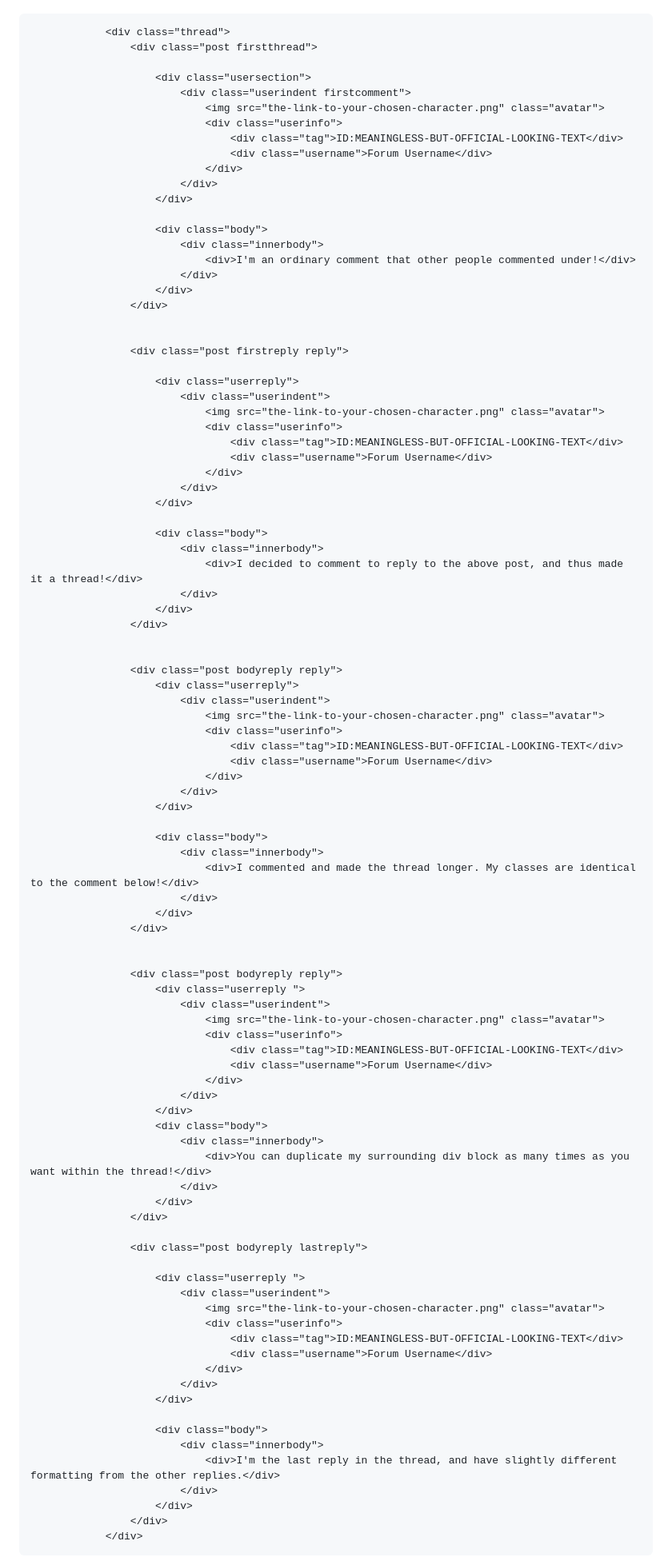
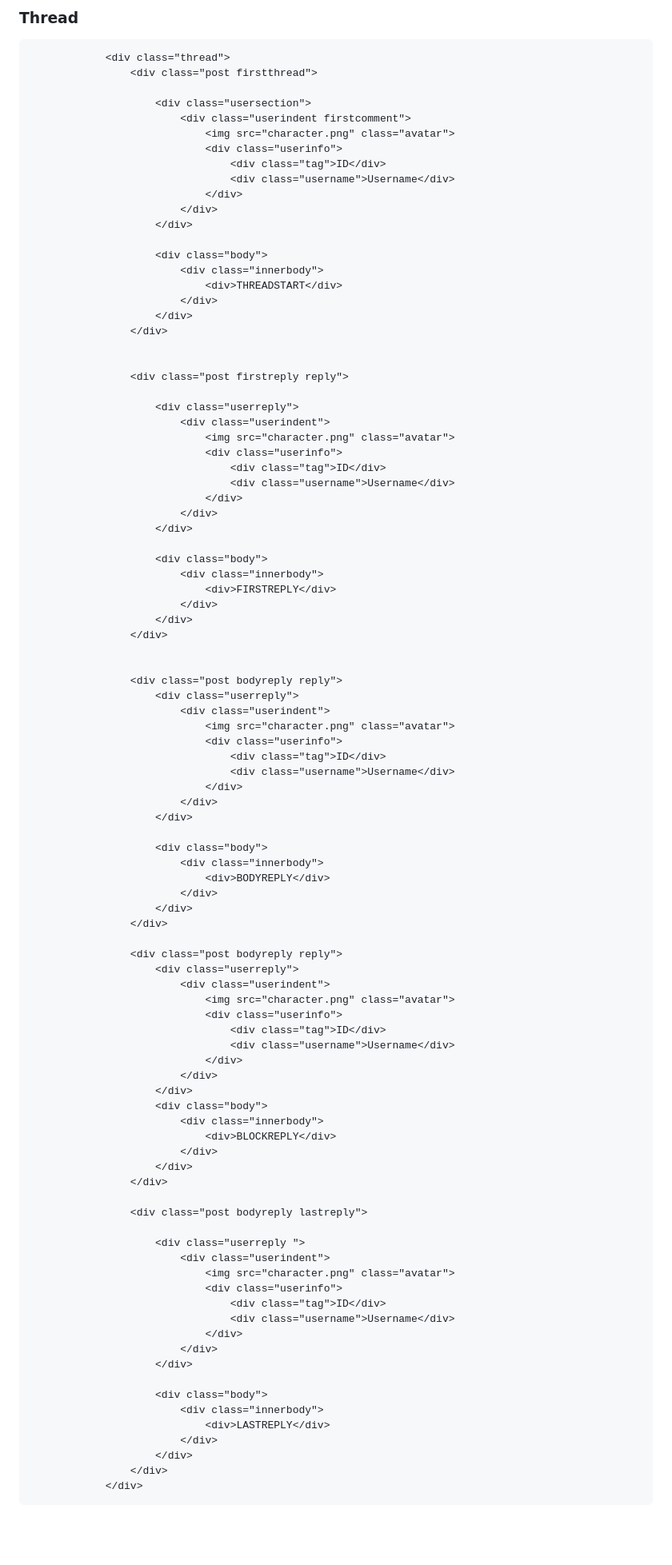
Before and after one commit to slothencholy/laplace-forum-ao3, a Markdown page: README.md, the part around one of its changes. Shown at 80% size. Drawn GitHub-style; blank space fills up the shorter version.

````diff
--- a/README.md
+++ b/README.md
@@ -228,20 +328,21 @@ All together, here is the format for a thread:
+### Thread
 ```
             <div class="thread">
                 <div class="post firstthread">
 
                     <div class="usersection">
                         <div class="userindent firstcomment">
-                            <img src="the-link-to-your-chosen-character.png" class="avatar">
+                            <img src="character.png" class="avatar">
                             <div class="userinfo">
-                                <div class="tag">ID:MEANINGLESS-BUT-OFFICIAL-LOOKING-TEXT</div>
-                                <div class="username">Forum Username</div>
+                                <div class="tag">ID</div>
+                                <div class="username">Username</div>
                             </div>
                         </div>
                     </div>
 
                     <div class="body">
                         <div class="innerbody">
-                            <div>I'm an ordinary comment that other people commented under!</div>
+                            <div>THREADSTART</div>
                         </div>
                     </div>
                 </div>
@@ -251,17 +352,17 @@ All together, here is the format for a thread:
 
                     <div class="userreply">
                         <div class="userindent">
-                            <img src="the-link-to-your-chosen-character.png" class="avatar">
+                            <img src="character.png" class="avatar">
                             <div class="userinfo">
-                                <div class="tag">ID:MEANINGLESS-BUT-OFFICIAL-LOOKING-TEXT</div>
-                                <div class="username">Forum Username</div>
+                                <div class="tag">ID</div>
+                                <div class="username">Username</div>
                             </div>
                         </div>
                     </div>
 
                     <div class="body">
                         <div class="innerbody">
-                            <div>I decided to comment to reply to the above post, and thus made it a thread!</div>
+                            <div>FIRSTREPLY</div>
                         </div>
                     </div>
                 </div>
@@ -270,35 +371,34 @@ All together, here is the format for a thread:
                 <div class="post bodyreply reply">
                     <div class="userreply">
                         <div class="userindent">
-                            <img src="the-link-to-your-chosen-character.png" class="avatar">
+                            <img src="character.png" class="avatar">
                             <div class="userinfo">
-                                <div class="tag">ID:MEANINGLESS-BUT-OFFICIAL-LOOKING-TEXT</div>
-                                <div class="username">Forum Username</div>
+                                <div class="tag">ID</div>
+                                <div class="username">Username</div>
                             </div>
                         </div>
                     </div>
 
                     <div class="body">
                         <div class="innerbody">
-                            <div>I commented and made the thread longer. My classes are identical to the comment below!</div>
+                            <div>BODYREPLY</div>
                         </div>
                     </div>
                 </div>
 
-
                 <div class="post bodyreply reply">
-                    <div class="userreply ">
+                    <div class="userreply">
                         <div class="userindent">
-                            <img src="the-link-to-your-chosen-character.png" class="avatar">
+                            <img src="character.png" class="avatar">
                             <div class="userinfo">
-                                <div class="tag">ID:MEANINGLESS-BUT-OFFICIAL-LOOKING-TEXT</div>
-                                <div class="username">Forum Username</div>
+                                <div class="tag">ID</div>
+                                <div class="username">Username</div>
                             </div>
                         </div>
                     </div>
                     <div class="body">
                         <div class="innerbody">
-                            <div>You can duplicate my surrounding div block as many times as you want within the thread!</div>
+                            <div>BLOCKREPLY</div>
                         </div>
                     </div>
                 </div>
@@ -307,17 +407,17 @@ All together, here is the format for a thread:
 
                     <div class="userreply ">
                         <div class="userindent">
-                            <img src="the-link-to-your-chosen-character.png" class="avatar">
+                            <img src="character.png" class="avatar">
                             <div class="userinfo">
-                                <div class="tag">ID:MEANINGLESS-BUT-OFFICIAL-LOOKING-TEXT</div>
-                                <div class="username">Forum Username</div>
+                                <div class="tag">ID</div>
+                                <div class="username">Username</div>
                             </div>
                         </div>
                     </div>
 
                     <div class="body">
                         <div class="innerbody">
-                            <div>I'm the last reply in the thread, and have slightly different formatting from the other replies.</div>
+                            <div>LASTREPLY</div>
                         </div>
                     </div>
                 </div>
````
Also changed, not shown: other parts of README.md (+103 -3 lines).
